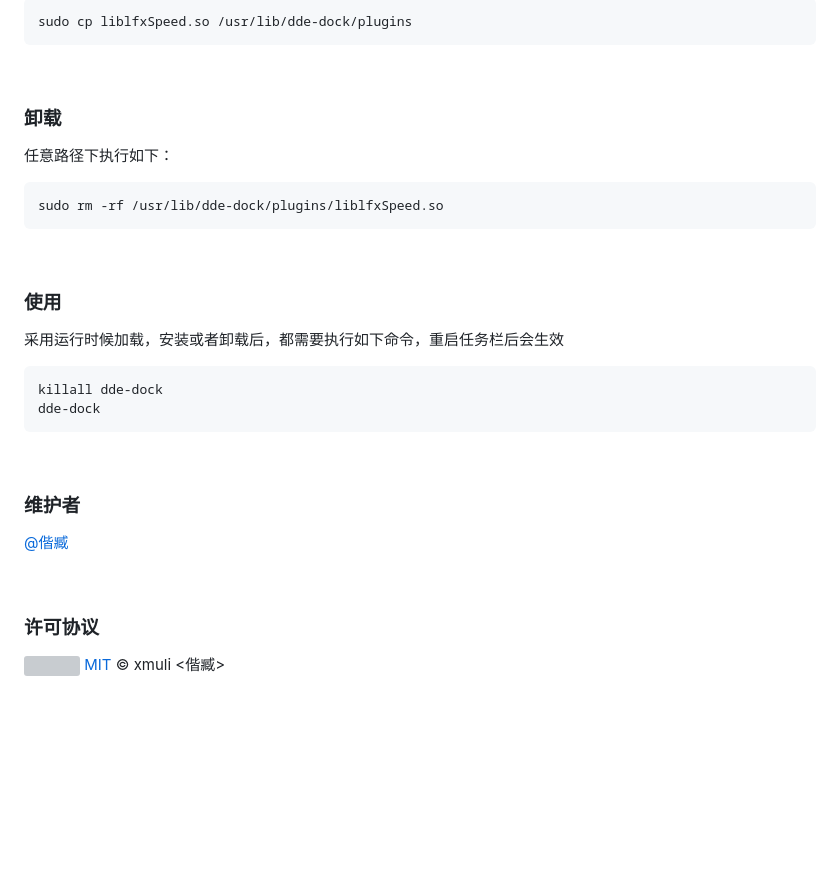
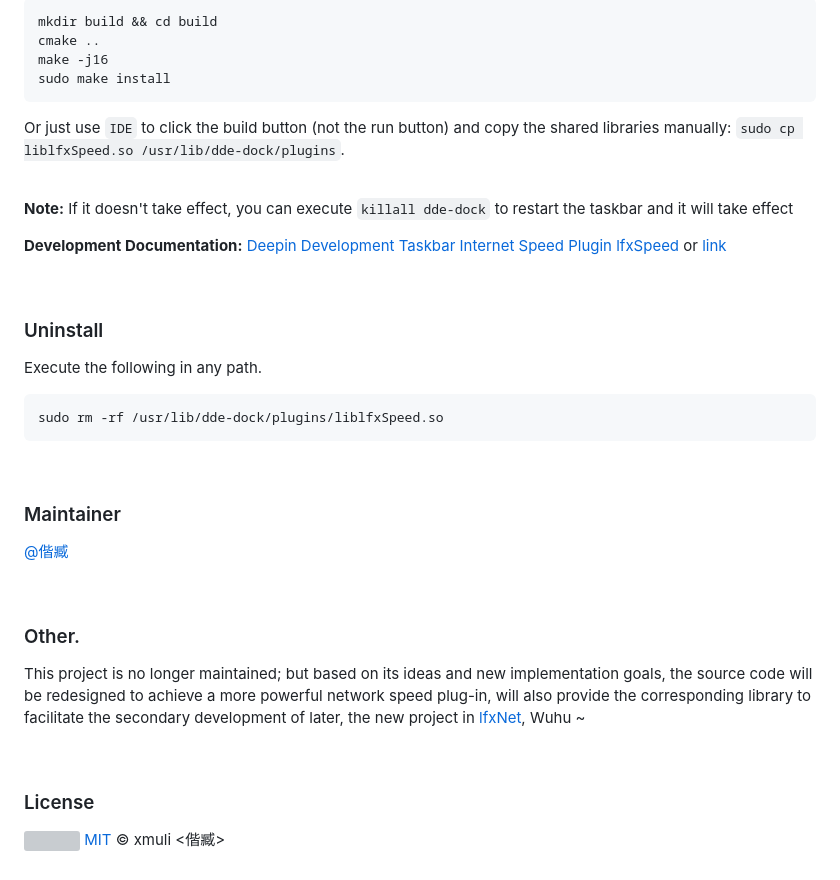
Before and after one commit to XMuli/lfxSpeed, a Markdown page: README.md, the part around one of its changes. Drawn GitHub-style; blank space fills up the shorter version; grey boxes are pictures that could not be loaded.

````diff
--- a/README.md
+++ b/README.md
@@ -55,13 +33,24 @@ make -j16
 
 ```bash
-sudo cp liblfxSpeed.so /usr/lib/dde-dock/plugins
+mkdir build && cd build
+cmake ..
+make -j16
+sudo make install
 ```
+
+Or just use `IDE` to click the build button (not the run button) and copy the shared libraries manually: `sudo cp liblfxSpeed.so /usr/lib/dde-dock/plugins`.
 
 <br>
 
-### 卸载
+**Note:** If it doesn't take effect, you can execute `killall dde-dock` to restart the taskbar and it will take effect
 
-任意路径下执行如下：
+**Development Documentation:** [Deepin Development Taskbar Internet Speed Plugin lfxSpeed](https://xmuli.tech/posts/c225b552/) or [link](https://xmuli.blog.csdn.net/article/details/110672252)
+
+<br>
+
+### Uninstall
+
+Execute the following in any path.
 
 ```bash
 sudo rm -rf /usr/lib/dde-dock/plugins/liblfxSpeed.so
@@ -69,23 +58,18 @@ sudo rm -rf /usr/lib/dde-dock/plugins/liblfxSpeed.so
 
 <br>
 
-### 使用
-
-采用运行时候加载，安装或者卸载后，都需要执行如下命令，重启任务栏后会生效
-
-```bash
-killall dde-dock
-dde-dock
-```
-
-<br>
-
-### 维护者
+### Maintainer
 
 [@偕臧](https://github.com/xmuli)
 
 <br>
 
-### 许可协议
+### Other.
 
-![](https://img.shields.io/github/license/xmuli/lfxSpeed)  [MIT](LICENSE) © xmuli <偕臧>
+This project is no longer maintained; but based on its ideas and new implementation goals, the source code will be redesigned to achieve a more powerful network speed plug-in, will also provide the corresponding library to facilitate the secondary development of later, the new project in [lfxNet](https://github.com/xmuli/lfxNet), Wuhu ~
+
+<br>
+
+### License
+
+![](https://img.shields.io/github/license/xmuli/lfxSpeed) [MIT](LICENSE) © xmuli <偕臧>
````
Also changed, not shown: other parts of README.md (+14 -36 lines), README.zh_CN.md (added, +75 -0 lines), README.zh_HK.md (deleted, +0 -91 lines), README.zh_TW.md (+17 -33 lines), docs/images/Efficient Mode.png (deleted), docs/images/Fashion Patterns.png (deleted), images/Author.png (added), images/lfxSpeed.gif (added), images/lfxSpeed.png (renamed from docs/images/lfxSpeed.png), images/setting.png (added), 2 other files.
